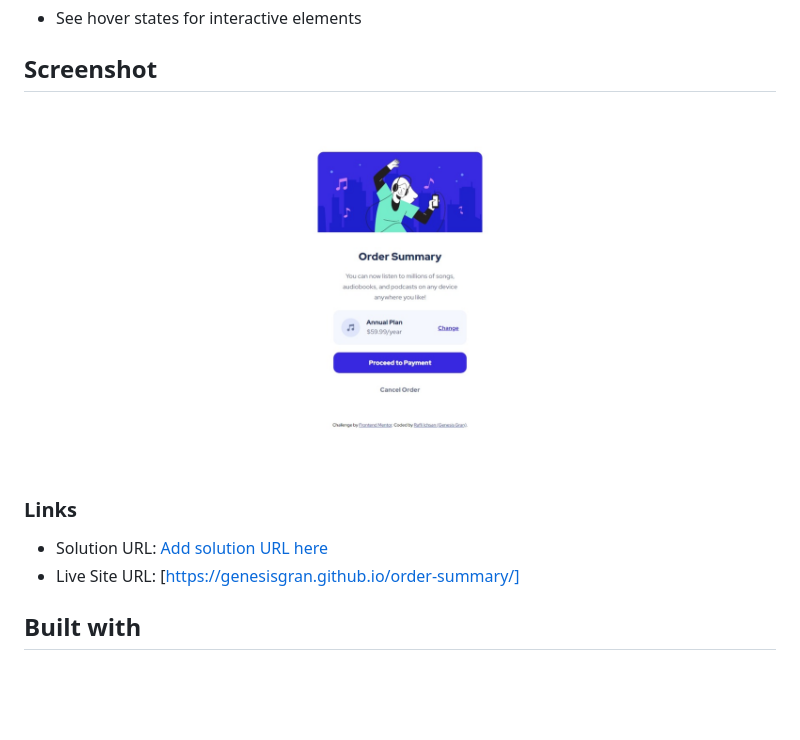
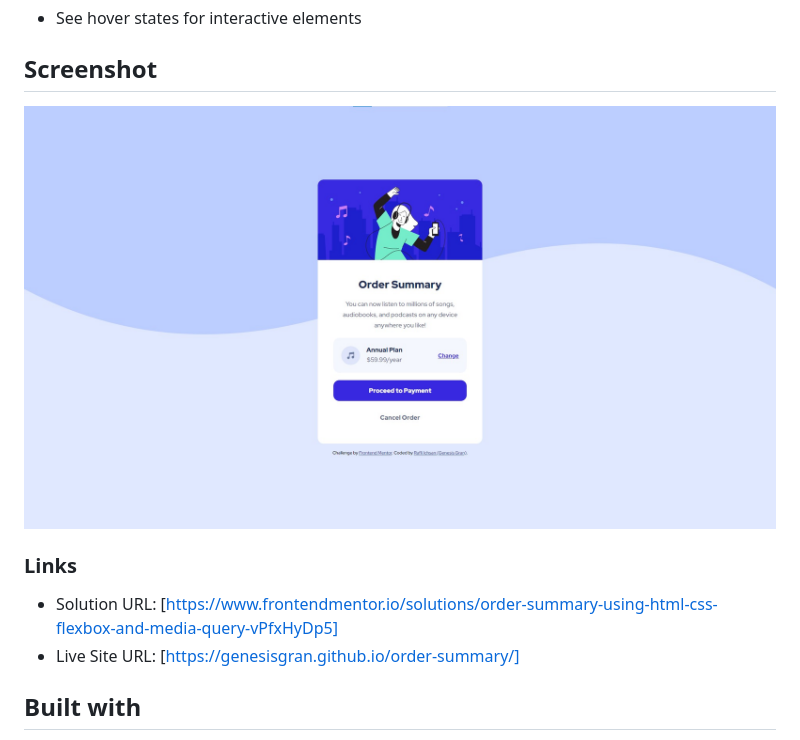
Before and after one commit to GenesisGran/order-summary, a Markdown page: README.md, the part around the change. Drawn GitHub-style; pictures changed too: web-preview.jpeg; blank space fills up the shorter version.

```diff
--- a/README.md
+++ b/README.md
@@ -27,7 +27,7 @@ Users should be able to:
 
 ### Links
 
-- Solution URL: [Add solution URL here](https://your-solution-url.com)
+- Solution URL: [https://www.frontendmentor.io/solutions/order-summary-using-html-css-flexbox-and-media-query-vPfxHyDp5]
 - Live Site URL: [https://genesisgran.github.io/order-summary/]
 
 ## Built with
```
